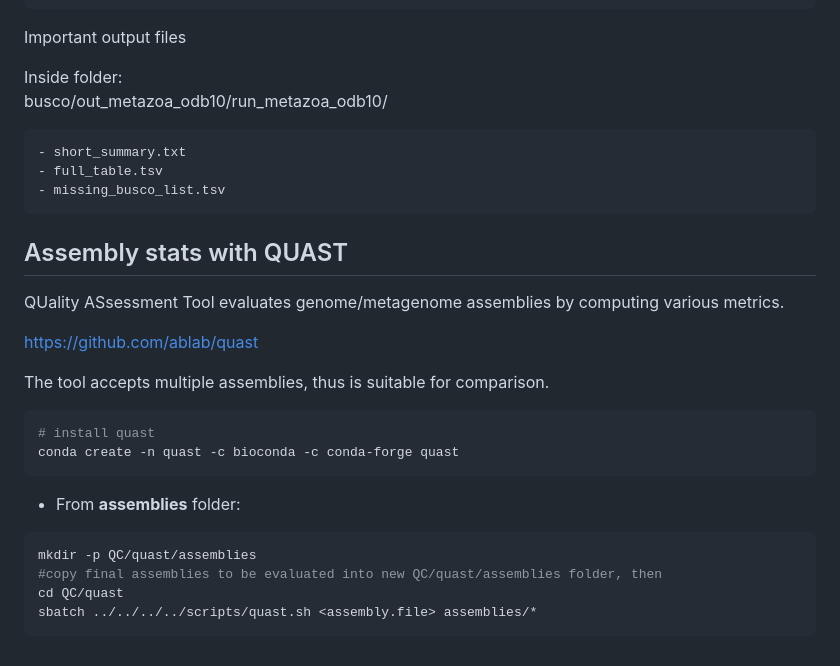
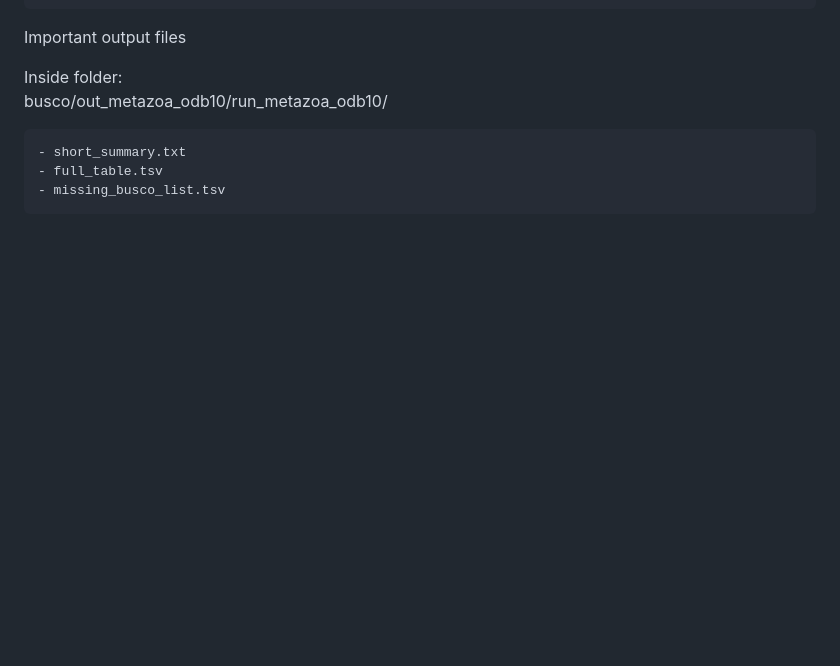
Before and after one commit to tauanajc/Cunha_etal_2023_CurrBiol, a Markdown page: README.md, the part around the change. Rendered like a GitHub page; blank space fills up the shorter version.

Commit message:
removed quast

````diff
--- a/README.md
+++ b/README.md
@@ -719,25 +719,3 @@ busco/out_metazoa_odb10/run_metazoa_odb10/
     - short_summary.txt
     - full_table.tsv
     - missing_busco_list.tsv
-
-
-## Assembly stats with QUAST
-
-QUality ASsessment Tool evaluates genome/metagenome assemblies by computing various metrics.
-
-https://github.com/ablab/quast
-
-The tool accepts multiple assemblies, thus is suitable for comparison.
-
-```bash
-# install quast
-conda create -n quast -c bioconda -c conda-forge quast
-```
-
-- From **assemblies** folder:
-```bash
-mkdir -p QC/quast/assemblies
-#copy final assemblies to be evaluated into new QC/quast/assemblies folder, then
-cd QC/quast
-sbatch ../../../../scripts/quast.sh <assembly.file> assemblies/*
-```
````
